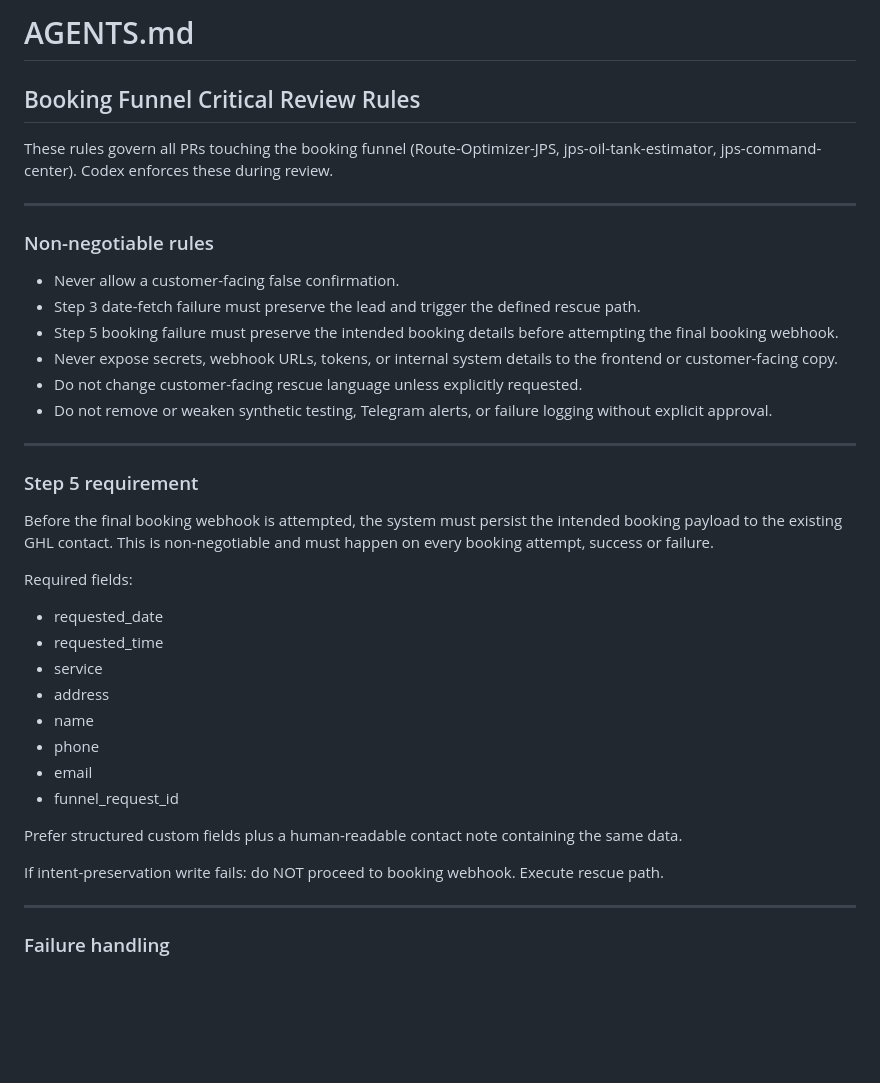
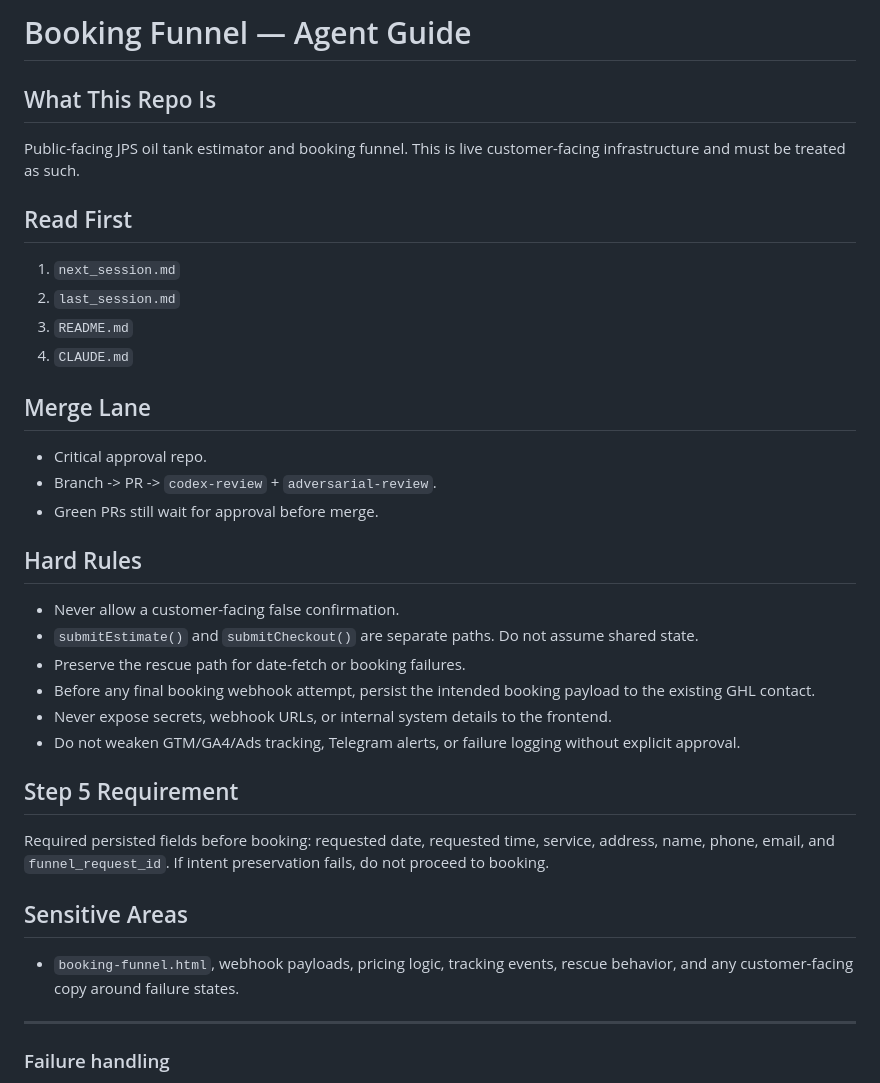
Before and after one commit to njacobs1115/jps-oil-tank-estimator, a Markdown page: AGENTS.md, the part around the change. GitHub-like rendering; blank space fills up the shorter version.

Commit message:
docs: add repo agent guide (#26)

```diff
--- a/AGENTS.md
+++ b/AGENTS.md
@@ -1,37 +1,32 @@
-# AGENTS.md
+# Booking Funnel — Agent Guide
 
-## Booking Funnel Critical Review Rules
+## What This Repo Is
+Public-facing JPS oil tank estimator and booking funnel. This is live customer-facing infrastructure and must be treated as such.
 
-These rules govern all PRs touching the booking funnel (Route-Optimizer-JPS, jps-oil-tank-estimator, jps-command-center). Codex enforces these during review.
+## Read First
+1. `next_session.md`
+2. `last_session.md`
+3. `README.md`
+4. `CLAUDE.md`
 
----
+## Merge Lane
+- Critical approval repo.
+- Branch -> PR -> `codex-review` + `adversarial-review`.
+- Green PRs still wait for approval before merge.
 
-### Non-negotiable rules
+## Hard Rules
 - Never allow a customer-facing false confirmation.
-- Step 3 date-fetch failure must preserve the lead and trigger the defined rescue path.
-- Step 5 booking failure must preserve the intended booking details before attempting the final booking webhook.
-- Never expose secrets, webhook URLs, tokens, or internal system details to the frontend or customer-facing copy.
-- Do not change customer-facing rescue language unless explicitly requested.
-- Do not remove or weaken synthetic testing, Telegram alerts, or failure logging without explicit approval.
+- `submitEstimate()` and `submitCheckout()` are separate paths. Do not assume shared state.
+- Preserve the rescue path for date-fetch or booking failures.
+- Before any final booking webhook attempt, persist the intended booking payload to the existing GHL contact.
+- Never expose secrets, webhook URLs, or internal system details to the frontend.
+- Do not weaken GTM/GA4/Ads tracking, Telegram alerts, or failure logging without explicit approval.
 
----
+## Step 5 Requirement
+Required persisted fields before booking: requested date, requested time, service, address, name, phone, email, and `funnel_request_id`. If intent preservation fails, do not proceed to booking.
 
-### Step 5 requirement
-Before the final booking webhook is attempted, the system must persist the intended booking payload to the existing GHL contact. This is non-negotiable and must happen on every booking attempt, success or failure.
-
-Required fields:
-- requested_date
-- requested_time
-- service
-- address
-- name
-- phone
-- email
-- funnel_request_id
-
-Prefer structured custom fields plus a human-readable contact note containing the same data.
-
-If intent-preservation write fails: do NOT proceed to booking webhook. Execute rescue path.
+## Sensitive Areas
+- `booking-funnel.html`, webhook payloads, pricing logic, tracking events, rescue behavior, and any customer-facing copy around failure states.
 
 ---
 
```
